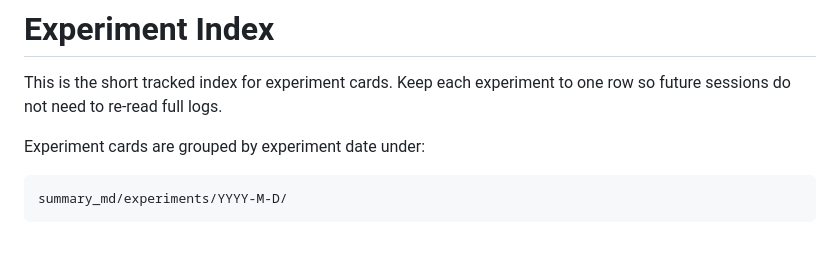
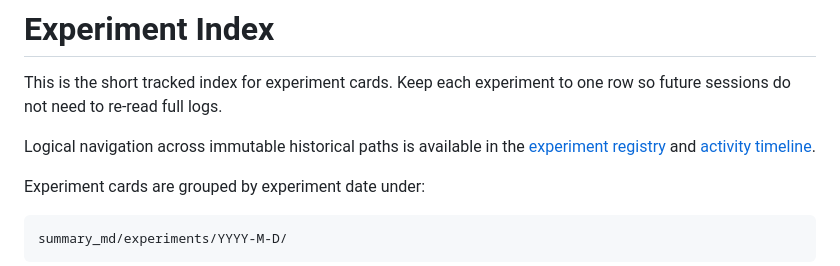
Before and after one commit to Judecoodingspace/matrix_async_comm_tracking, a Markdown page: summary_md/experiments/INDEX.md, the part around the change. Drawn GitHub-style; blank space fills up the shorter version.

Commit message:
Add experiment registry and activity timeline

```diff
--- a/summary_md/experiments/INDEX.md
+++ b/summary_md/experiments/INDEX.md
@@ -2,6 +2,10 @@
 
 This is the short tracked index for experiment cards. Keep each experiment to
 one row so future sessions do not need to re-read full logs.
+
+Logical navigation across immutable historical paths is available in the
+[experiment registry](../registry/EXPERIMENT_REGISTRY.md) and
+[activity timeline](../registry/EXPERIMENT_TIMELINE.md).
 
 Experiment cards are grouped by experiment date under:
 
```
Also changed, not shown: summary_md/registry/EXPERIMENT_REGISTRY.md (added, +108 -0 lines), summary_md/registry/EXPERIMENT_TIMELINE.md (added, +44 -0 lines).
